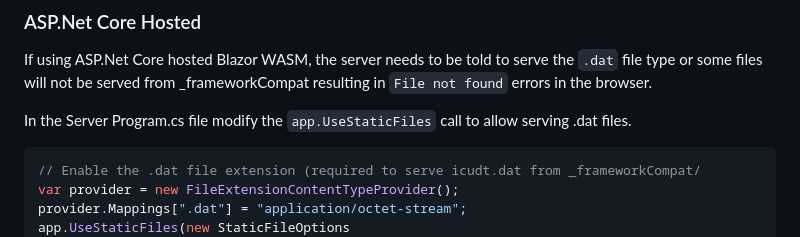
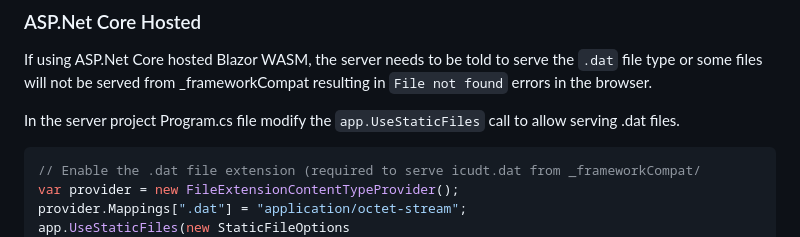
Before and after one commit to LostBeard/BlazorWASMSIMDDetectExample, a Markdown page: README.md, the part around the change. Drawn GitHub-style.

````diff
--- a/README.md
+++ b/README.md
@@ -114,7 +114,7 @@ In the project index,html
 ### ASP.Net Core Hosted
 If using ASP.Net Core hosted Blazor WASM, the server needs to be told to serve the ```.dat``` file type or some files will not be served from _frameworkCompat resulting in ```File not found``` errors in the browser.
 
-In the Server Program.cs file modify the ```app.UseStaticFiles``` call to allow serving .dat files.
+In the server project Program.cs file modify the ```app.UseStaticFiles``` call to allow serving .dat files.
 ```cs
 // Enable the .dat file extension (required to serve icudt.dat from _frameworkCompat/
 var provider = new FileExtensionContentTypeProvider();
````
